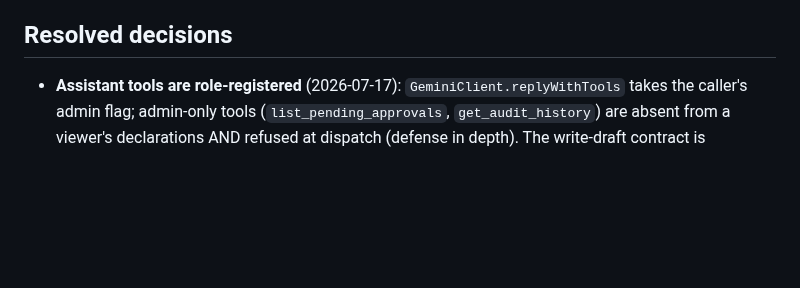
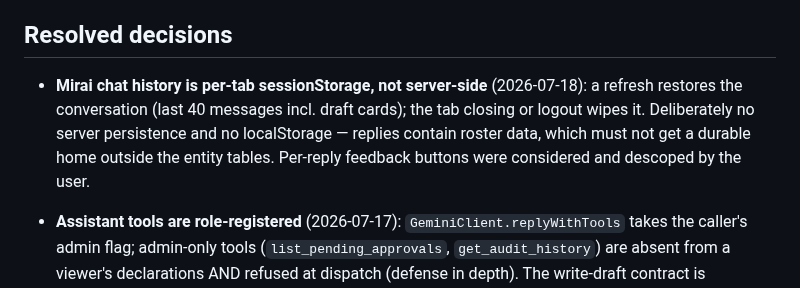
Before and after one commit to bhargava2894/omivertex, a Markdown page: docs/TODO.md, the part around the change. Drawn GitHub-style; blank space fills up the shorter version.

Commit message:
Document the per-tab chat history decision
Co-Authored-By: Claude Fable 5 <noreply@anthropic.com>

```diff
--- a/docs/TODO.md
+++ b/docs/TODO.md
@@ -97,6 +97,13 @@ dashboard through caches/proxies).
       private declarations list).
 
 ## Resolved decisions
+
+- **Mirai chat history is per-tab sessionStorage, not server-side** (2026-07-18):
+  a refresh restores the conversation (last 40 messages incl. draft cards);
+  the tab closing or logout wipes it. Deliberately no server persistence and
+  no localStorage — replies contain roster data, which must not get a durable
+  home outside the entity tables. Per-reply feedback buttons were considered
+  and descoped by the user.
 
 - **Assistant tools are role-registered** (2026-07-17): `GeminiClient.replyWithTools`
   takes the caller's admin flag; admin-only tools (`list_pending_approvals`,
```
Also changed, not shown: docs/TECHNICAL.md (+4 -1 lines).
